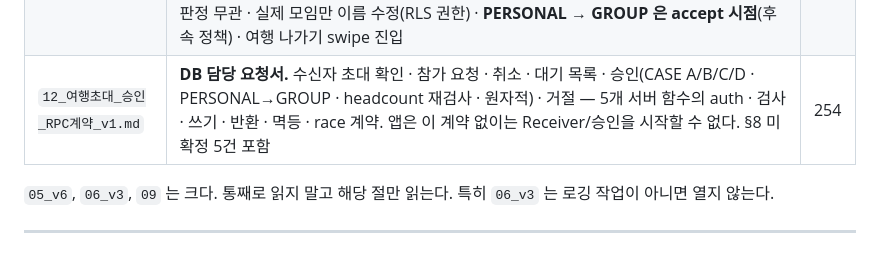
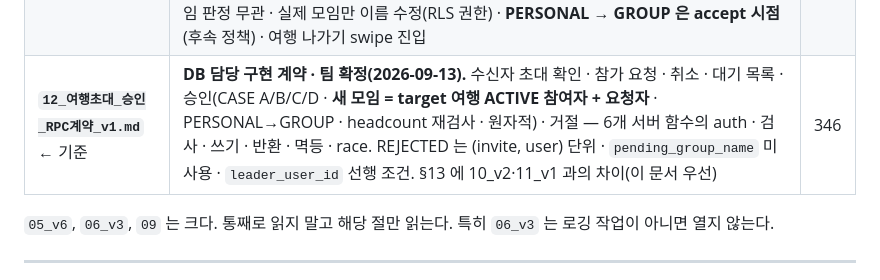
Before and after one commit to junuyh/trippot, a Markdown page: docs/README.md, the part around the change. Drawn GitHub-style.

```diff
--- a/docs/README.md
+++ b/docs/README.md
@@ -32,7 +32,7 @@
 | **`10_여행초대정책_v2.md`** ← 기준 | **✅ 현재 정책 · 여행 초대 · 멤버 Source of Truth.** 권한표(ACTIVE 멤버 누구나 초대 · 수락은 여행장) · POL-INV-014 링크 생명주기 · **모임 분기 최신 기준(대상 여행 외 다른 유효 여행 존재)** · headcount · **PR #86 RPC/RLS 현재 구현** · §15 폐기 정책표 · §16 [STALE IMPLEMENTATION] | 413 |
 | ~~`10_여행초대정책_v1.md`~~ | ⚠️ **SUPERSEDED (2026-09-11).** 과거 의사결정 기록. token 생성 주체·RLS 가 "미확정" 으로 적혀 있다 — 지금은 확정됐다 | 223 |
 | **`11_모임정책_v1.md`** ← 기준 | **모임(GROUP) 정책 Source of Truth.** 개인 여행 = DB 에 모임 없음(`owner_type PERSONAL · group_id null`) · **GROUP-01 에 개인 여행 카드 1장**(전부 묶음 · display model 만, 가짜 group 없음) · 개인 여행 상세 `/groups/personal`(연결 계좌 aggregate · 4탭) · **모임 상세 lifecycle 4탭 + 나간 여행은 배지**(PR #88 판단) · LEFT 최종 정책 vs 구현 공백 §6-2 · 미참여 접근 범위 미확정 §6-3 · 72h 복구는 다른 담당 · headcount 와 개인/모임 판정 무관 · 실제 모임만 이름 수정(RLS 권한) · **PERSONAL → GROUP 은 accept 시점**(후속 정책) · 여행 나가기 swipe 진입 | 267 |
-| `12_여행초대_승인_RPC계약_v1.md` | **DB 담당 요청서.** 수신자 초대 확인 · 참가 요청 · 취소 · 대기 목록 · 승인(CASE A/B/C/D · PERSONAL→GROUP · headcount 재검사 · 원자적) · 거절 — 5개 서버 함수의 auth · 검사 · 쓰기 · 반환 · 멱등 · race 계약. 앱은 이 계약 없이는 Receiver/승인을 시작할 수 없다. §8 미확정 5건 포함 | 254 |
+| **`12_여행초대_승인_RPC계약_v1.md`** ← 기준 | **DB 담당 구현 계약 · 팀 확정(2026-09-13).** 수신자 초대 확인 · 참가 요청 · 취소 · 대기 목록 · 승인(CASE A/B/C/D · **새 모임 = target 여행 ACTIVE 참여자 + 요청자** · PERSONAL→GROUP · headcount 재검사 · 원자적) · 거절 — 6개 서버 함수의 auth · 검사 · 쓰기 · 반환 · 멱등 · race. REJECTED 는 (invite, user) 단위 · `pending_group_name` 미사용 · `leader_user_id` 선행 조건. §13 에 10_v2·11_v1 과의 차이(이 문서 우선) | 346 |
 
 `05_v6`, `06_v3`, `09` 는 크다. 통째로 읽지 말고 해당 절만 읽는다.
 특히 `06_v3` 는 로깅 작업이 아니면 열지 않는다.
```
Also changed, not shown: docs/12_여행초대_승인_RPC계약_v1.md (+219 -127 lines).
